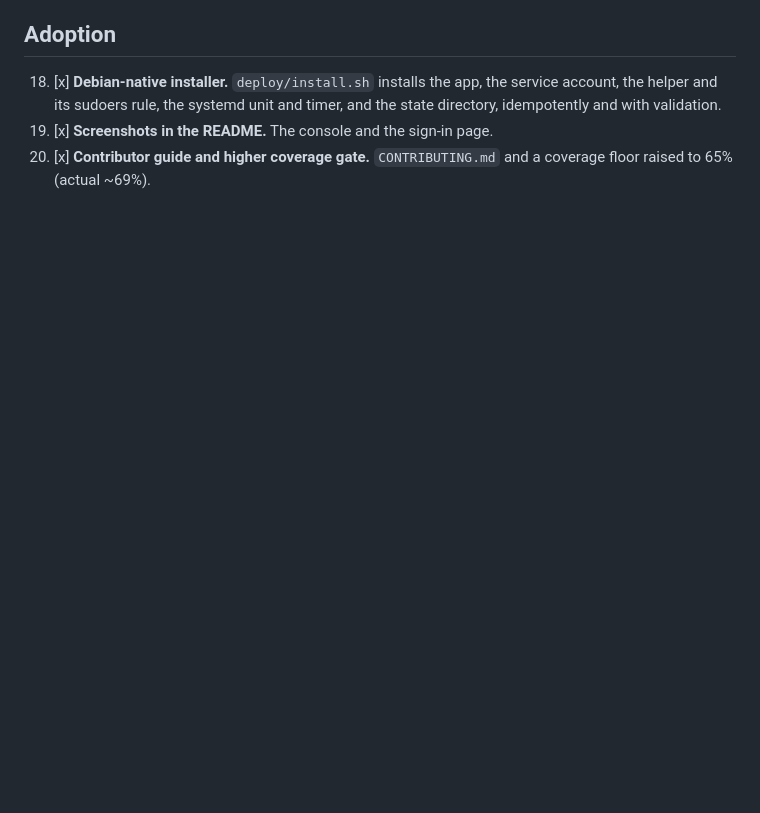
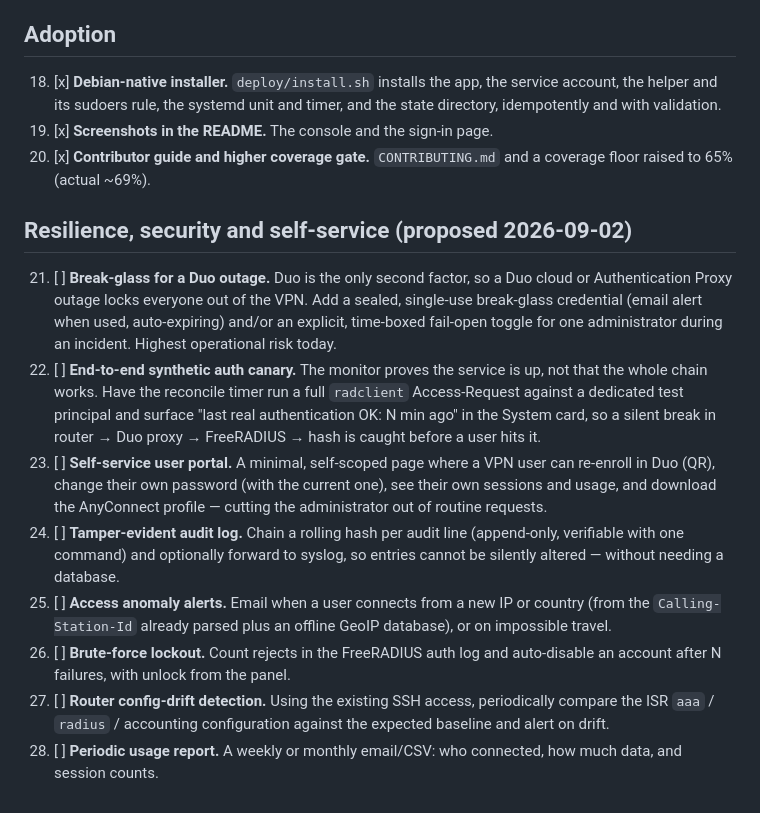
Before and after one commit to enriquegrx/radius-pilot, a Markdown page: docs/ROADMAP.md, the part around the change. Rendered like a GitHub page; blank space fills up the shorter version.

Commit message:
Roadmap: add resilience, security and self-service backlog
Record the proposed items: break-glass for a Duo outage, an end-to-end
synthetic auth canary, a self-service user portal, a tamper-evident audit
log, access anomaly alerts, brute-force lockout, router config-drift
detection and a periodic usage report.

```diff
--- a/docs/ROADMAP.md
+++ b/docs/ROADMAP.md
@@ -78,3 +78,34 @@ Items are checked off as they ship.
 19. [x] **Screenshots in the README.** The console and the sign-in page.
 20. [x] **Contributor guide and higher coverage gate.** `CONTRIBUTING.md` and a
     coverage floor raised to 65% (actual ~69%).
+
+## Resilience, security and self-service (proposed 2026-09-02)
+
+21. [ ] **Break-glass for a Duo outage.** Duo is the only second factor, so a
+    Duo cloud or Authentication Proxy outage locks everyone out of the VPN. Add
+    a sealed, single-use break-glass credential (email alert when used,
+    auto-expiring) and/or an explicit, time-boxed fail-open toggle for one
+    administrator during an incident. Highest operational risk today.
+22. [ ] **End-to-end synthetic auth canary.** The monitor proves the service is
+    up, not that the whole chain works. Have the reconcile timer run a full
+    `radclient` Access-Request against a dedicated test principal and surface
+    "last real authentication OK: N min ago" in the System card, so a silent
+    break in router → Duo proxy → FreeRADIUS → hash is caught before a user hits
+    it.
+23. [ ] **Self-service user portal.** A minimal, self-scoped page where a VPN
+    user can re-enroll in Duo (QR), change their own password (with the current
+    one), see their own sessions and usage, and download the AnyConnect profile
+    — cutting the administrator out of routine requests.
+24. [ ] **Tamper-evident audit log.** Chain a rolling hash per audit line
+    (append-only, verifiable with one command) and optionally forward to syslog,
+    so entries cannot be silently altered — without needing a database.
+25. [ ] **Access anomaly alerts.** Email when a user connects from a new IP or
+    country (from the `Calling-Station-Id` already parsed plus an offline GeoIP
+    database), or on impossible travel.
+26. [ ] **Brute-force lockout.** Count rejects in the FreeRADIUS auth log and
+    auto-disable an account after N failures, with unlock from the panel.
+27. [ ] **Router config-drift detection.** Using the existing SSH access,
+    periodically compare the ISR `aaa` / `radius` / accounting configuration
+    against the expected baseline and alert on drift.
+28. [ ] **Periodic usage report.** A weekly or monthly email/CSV: who connected,
+    how much data, and session counts.
```
